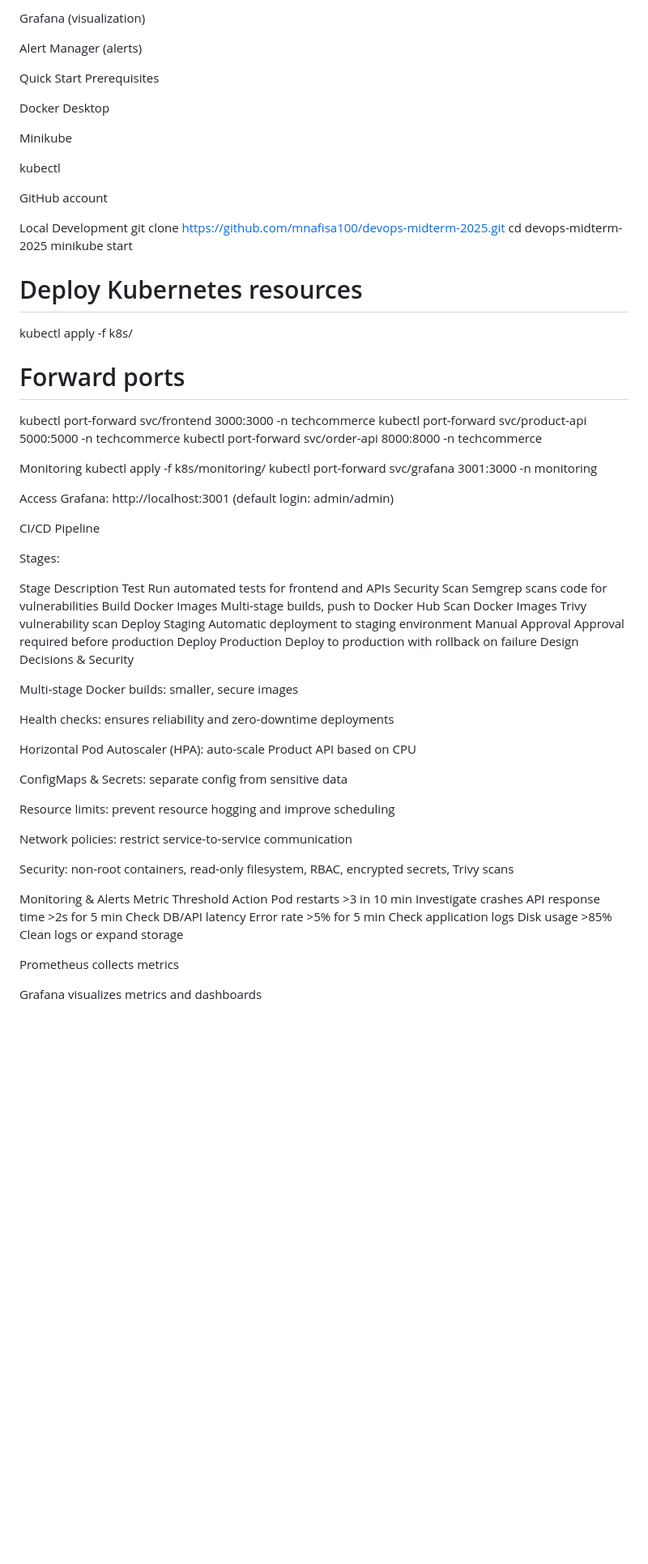
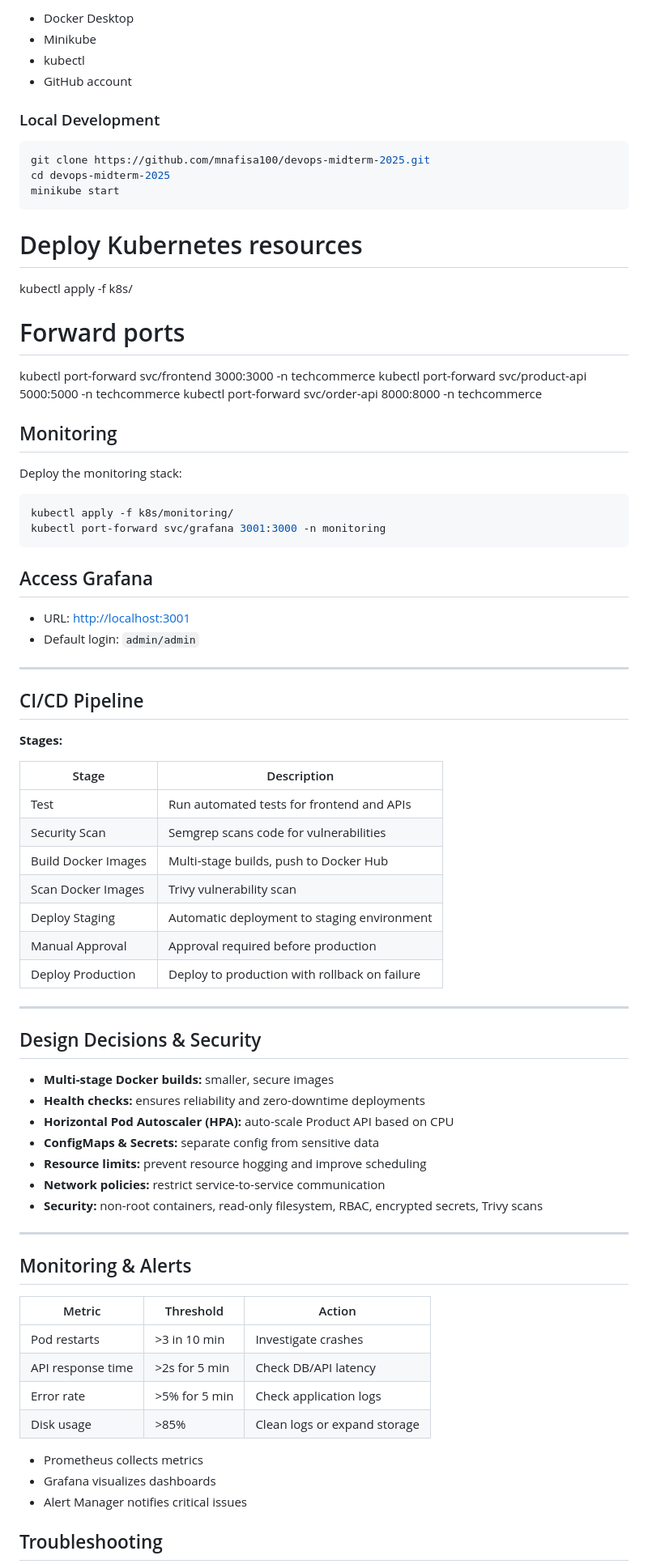
Before and after one commit to mnafisa100/devops-midterm-2025, a Markdown page: README.md, the part around the change printed below. Shown: that part at 81% size. Rendered like a GitHub page; blank space fills up the shorter version.

````diff
--- a/README.md
+++ b/README.md
@@ -85,23 +91,16 @@ Prometheus (metrics collection)
 
-Grafana (visualization)
+- Docker Desktop
+- Minikube
+- kubectl
+- GitHub account
 
-Alert Manager (alerts)
+### Local Development
 
-Quick Start
-Prerequisites
-
-Docker Desktop
-
-Minikube
-
-kubectl
-
-GitHub account
-
-Local Development
+```bash
 git clone https://github.com/mnafisa100/devops-midterm-2025.git
 cd devops-midterm-2025
 minikube start
+```
 
 # Deploy Kubernetes resources
 
@@ -113,49 +112,62 @@ kubectl port-forward svc/frontend 3000:3000 -n techcommerce
 kubectl port-forward svc/product-api 5000:5000 -n techcommerce
 kubectl port-forward svc/order-api 8000:8000 -n techcommerce
 
-Monitoring
+## Monitoring
+
+Deploy the monitoring stack:
+
+```bash
 kubectl apply -f k8s/monitoring/
 kubectl port-forward svc/grafana 3001:3000 -n monitoring
+```
 
-Access Grafana: http://localhost:3001
-(default login: admin/admin)
+## Access Grafana
 
-CI/CD Pipeline
+- URL: [http://localhost:3001](http://localhost:3001)
+- Default login: `admin/admin`
 
-Stages:
+---
 
-Stage Description
-Test Run automated tests for frontend and APIs
-Security Scan Semgrep scans code for vulnerabilities
-Build Docker Images Multi-stage builds, push to Docker Hub
-Scan Docker Images Trivy vulnerability scan
-Deploy Staging Automatic deployment to staging environment
-Manual Approval Approval required before production
-Deploy Production Deploy to production with rollback on failure
-Design Decisions & Security
+## CI/CD Pipeline
 
-Multi-stage Docker builds: smaller, secure images
+**Stages:**
 
-Health checks: ensures reliability and zero-downtime deployments
+| Stage               | Description                                   |
+| ------------------- | --------------------------------------------- |
+| Test                | Run automated tests for frontend and APIs     |
+| Security Scan       | Semgrep scans code for vulnerabilities        |
+| Build Docker Images | Multi-stage builds, push to Docker Hub        |
+| Scan Docker Images  | Trivy vulnerability scan                      |
+| Deploy Staging      | Automatic deployment to staging environment   |
+| Manual Approval     | Approval required before production           |
+| Deploy Production   | Deploy to production with rollback on failure |
 
-Horizontal Pod Autoscaler (HPA): auto-scale Product API based on CPU
+---
 
-ConfigMaps & Secrets: separate config from sensitive data
+## Design Decisions & Security
 
-Resource limits: prevent resource hogging and improve scheduling
+- **Multi-stage Docker builds:** smaller, secure images
+- **Health checks:** ensures reliability and zero-downtime deployments
+- **Horizontal Pod Autoscaler (HPA):** auto-scale Product API based on CPU
+- **ConfigMaps & Secrets:** separate config from sensitive data
+- **Resource limits:** prevent resource hogging and improve scheduling
+- **Network policies:** restrict service-to-service communication
+- **Security:** non-root containers, read-only filesystem, RBAC, encrypted secrets, Trivy scans
 
-Network policies: restrict service-to-service communication
+---
 
-Security: non-root containers, read-only filesystem, RBAC, encrypted secrets, Trivy scans
+## Monitoring & Alerts
 
-Monitoring & Alerts
-Metric Threshold Action
-Pod restarts >3 in 10 min Investigate crashes
-API response time >2s for 5 min Check DB/API latency
-Error rate >5% for 5 min Check application logs
-Disk usage >85% Clean logs or expand storage
+| Metric            | Threshold     | Action                       |
+| ----------------- | ------------- | ---------------------------- |
+| Pod restarts      | >3 in 10 min  | Investigate crashes          |
+| API response time | >2s for 5 min | Check DB/API latency         |
+| Error rate        | >5% for 5 min | Check application logs       |
+| Disk usage        | >85%          | Clean logs or expand storage |
 
-Prometheus collects metrics
+- Prometheus collects metrics
+- Grafana visualizes dashboards
+- Alert Manager notifies critical issues
 
-Grafana visualizes metrics and dashboards
+## Troubleshooting
 
````
Also changed, not shown: other parts of README.md (+73 -61 lines).
